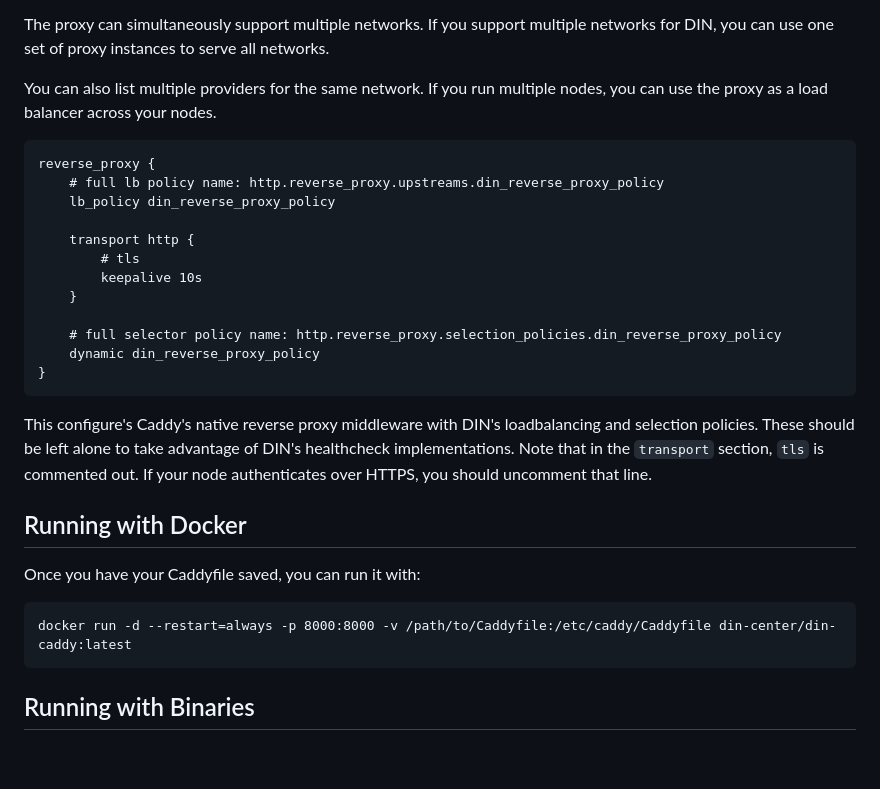
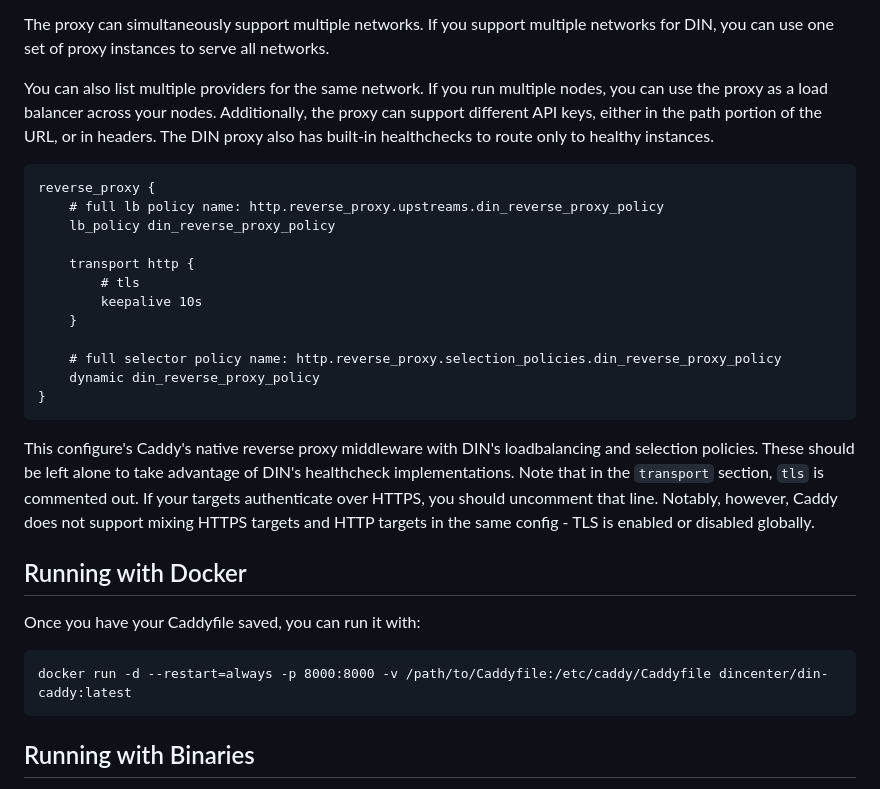
Before and after one commit to DIN-center/din-caddy-plugins, a Markdown page: docs/providers/edge.md, the part around the change. GitHub-like rendering; blank space fills up the shorter version.

Commit message:
Update docker location

````diff
--- a/docs/providers/edge.md
+++ b/docs/providers/edge.md
@@ -106,7 +106,7 @@ This configures the primary DIN middleware.
 
 The proxy can simultaneously support multiple networks. If you support multiple networks for DIN, you can use one set of proxy instances to serve all networks.
 
-You can also list multiple providers for the same network. If you run multiple nodes, you can use the proxy as a load balancer across your nodes.
+You can also list multiple providers for the same network. If you run multiple nodes, you can use the proxy as a load balancer across your nodes. Additionally, the proxy can support different API keys, either in the path portion of the URL, or in headers. The DIN proxy also has built-in healthchecks to route only to healthy instances.
 
 ```
 reverse_proxy {
@@ -123,14 +123,14 @@ reverse_proxy {
 }
 ```
 
-This configure's Caddy's native reverse proxy middleware with DIN's loadbalancing and selection policies. These should be left alone to take advantage of DIN's healthcheck implementations. Note that in the `transport` section, `tls` is commented out. If your node authenticates over HTTPS, you should uncomment that line.
+This configure's Caddy's native reverse proxy middleware with DIN's loadbalancing and selection policies. These should be left alone to take advantage of DIN's healthcheck implementations. Note that in the `transport` section, `tls` is commented out. If your targets authenticate over HTTPS, you should uncomment that line. Notably, however, Caddy does not support mixing HTTPS targets and HTTP targets in the same config - TLS is enabled or disabled globally.
 
 ## Running with Docker
 
 Once you have your Caddyfile saved, you can run it with:
 
 ```
-docker run -d --restart=always -p 8000:8000 -v /path/to/Caddyfile:/etc/caddy/Caddyfile din-center/din-caddy:latest
+docker run -d --restart=always -p 8000:8000 -v /path/to/Caddyfile:/etc/caddy/Caddyfile dincenter/din-caddy:latest
 ```
 
 ## Running with Binaries
````
Also changed, not shown: docs/providers/sidecar.md (+1 -1 lines).
